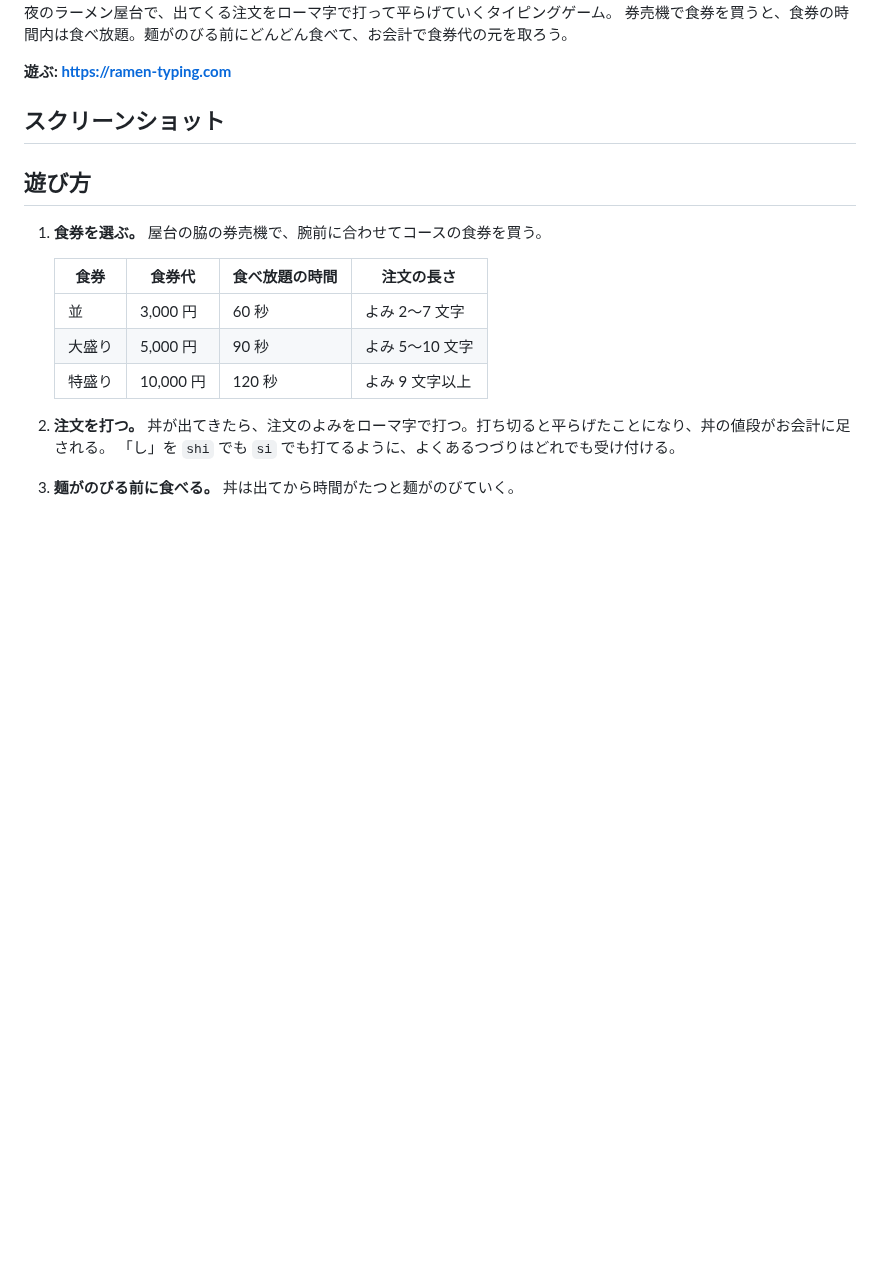
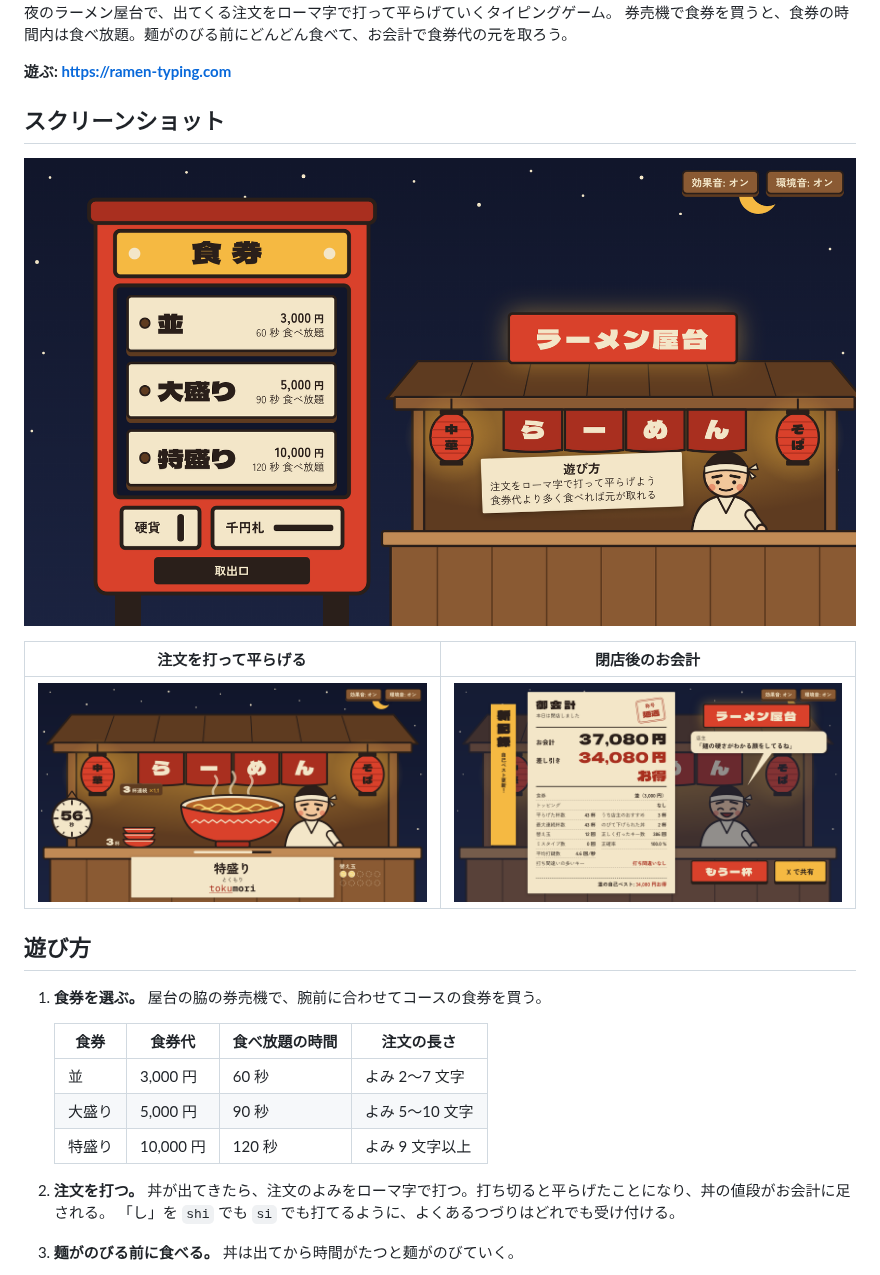
Before and after one commit to KeitoAbe/ramen-typing-game, a Markdown page: README.md, the part around the change. Rendered like a GitHub page; pictures changed too: docs/images/screenshot-play.png (added), docs/images/screenshot-result.png (added), docs/images/screenshot-ticket.png (added); blank space fills up the shorter version.

Commit message:
docs: README にゲームのスクリーンショットを載せる (#170)
券売機・プレイ中・結果画面の 3 枚を、本番サイトの舞台から撮って docs/images/ に置く。

Co-authored-by: Claude Opus 5.5 <noreply@anthropic.com>

```diff
--- a/README.md
+++ b/README.md
@@ -7,7 +7,11 @@
 
 ## スクリーンショット
 
-<!-- スクリーンショットはあとで追加する -->
+![券売機で食券を選ぶ](docs/images/screenshot-ticket.png)
+
+| 注文を打って平らげる | 閉店後のお会計 |
+|---|---|
+| ![プレイ中の画面](docs/images/screenshot-play.png) | ![結果画面](docs/images/screenshot-result.png) |
 
 ## 遊び方
 
```
